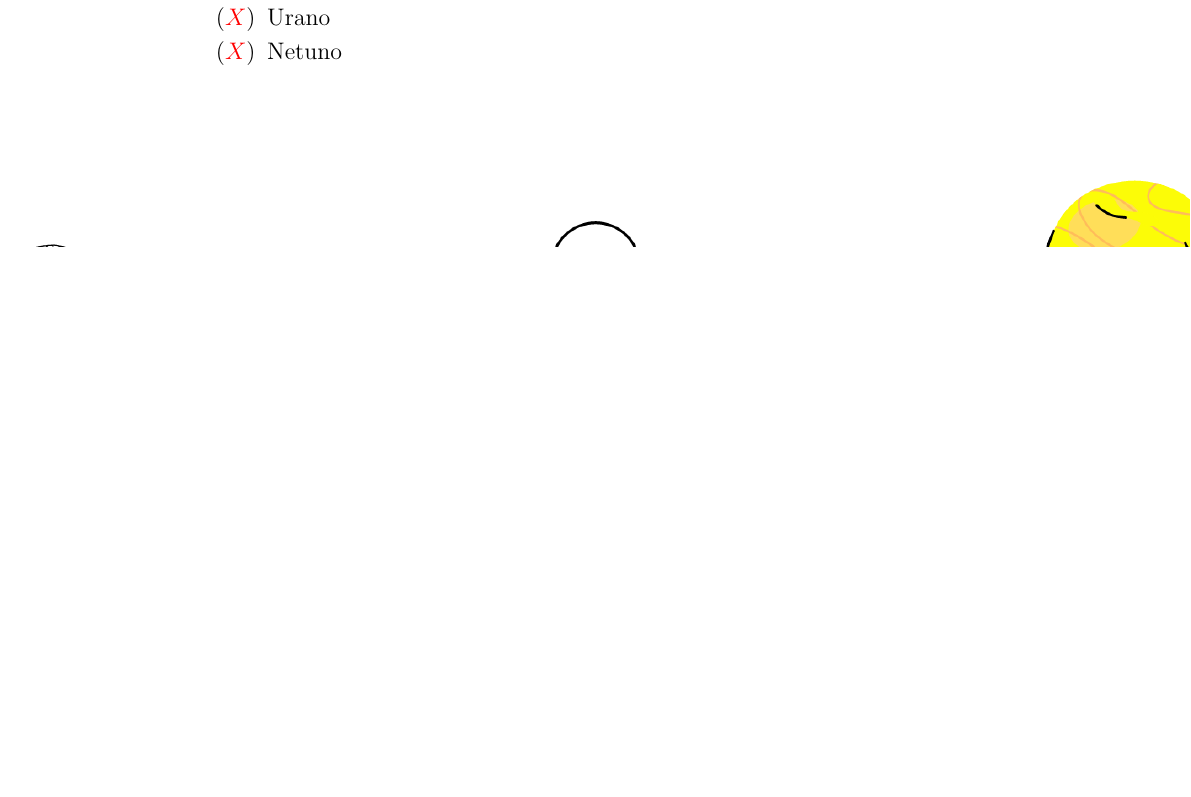
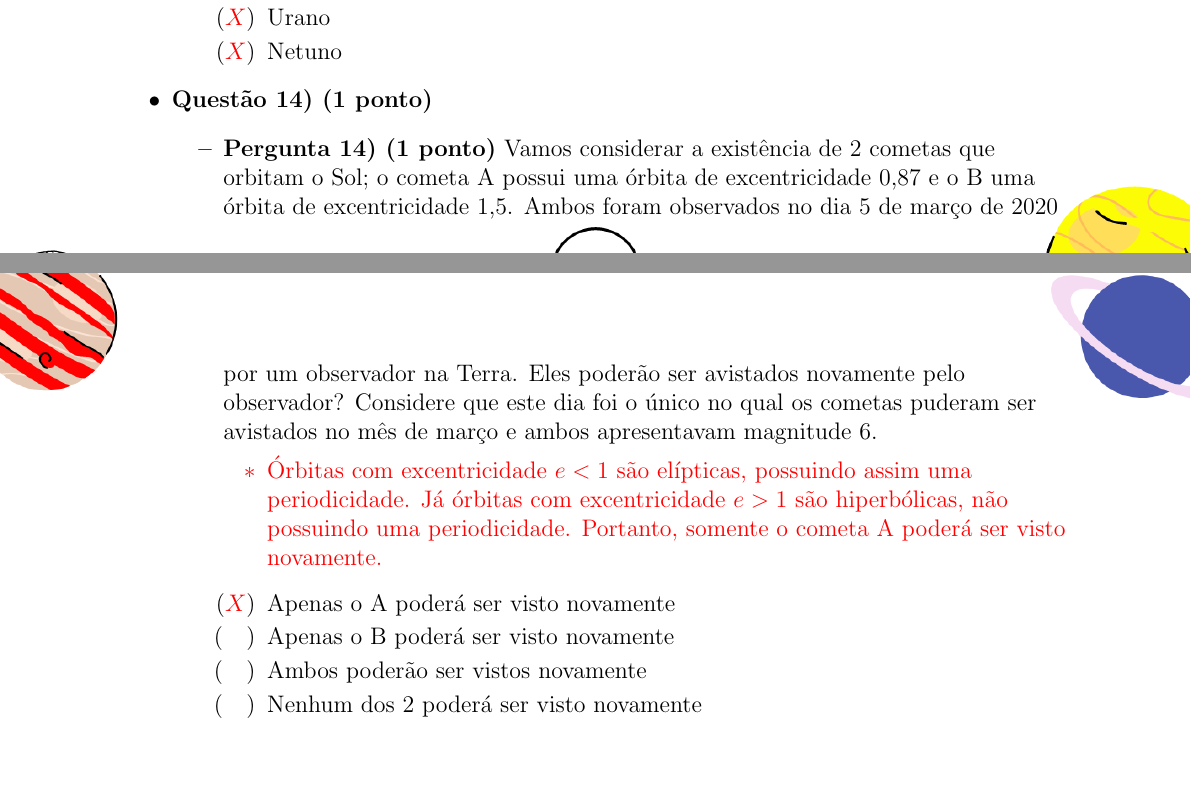
Before and after one commit to iago-mendes/listas-oba, a LaTeX document (simulado-2/gabarito.tex): part of page 12 of 12 before the commit and two parts of pages 12 and 13 of 13 after it, the two joined at a grey line, cut so that both start at the same text, the shorter picture padded with empty space. Compiled offline with pdfLaTeX.

Commit message:
adiciona questao 14 ao simulado 2

```diff
--- a/simulado-2/gabarito.tex
+++ b/simulado-2/gabarito.tex
@@ -424,5 +424,19 @@
                             \item[$(\red{X})$] Netuno
                         \end{itemize}
                 \end{itemize}
+
+            \item \textbf{Questão 14) (1 ponto)}
+                \begin{itemize}
+                    \item \textbf{Pergunta 14) (1 ponto)} Vamos considerar a existência de 2 cometas que orbitam o Sol; o cometa A possui uma órbita de excentricidade 0,87 e o B uma órbita de excentricidade 1,5. Ambos foram observados no dia 5 de março de 2020 por um observador na Terra. Eles poderão ser avistados novamente pelo observador? Considere que este dia foi o único no qual os cometas puderam ser avistados no mês de março e ambos apresentavam magnitude 6.
+                        \red{\begin{itemize}
+                            \item Órbitas com excentricidade $e < 1$ são elípticas, possuindo assim uma periodicidade. Já órbitas com excentricidade $e > 1$ são hiperbólicas, não possuindo uma periodicidade. Portanto, somente o cometa A poderá ser visto novamente.
+                        \end{itemize}}
+                        \begin{itemize}
+                            \item[$(\red{X})$] Apenas o A poderá ser visto novamente
+                            \item[$(\quad)$] Apenas o B poderá ser visto novamente
+                            \item[$(\quad)$] Ambos poderão ser vistos novamente
+                            \item[$(\quad)$] Nenhum dos 2 poderá ser visto novamente
+                        \end{itemize}
+                \end{itemize}
         \end{itemize} \end{flushleft}
 \end{document}
```
Also changed, not shown: simulado-2/gabarito.pdf.
